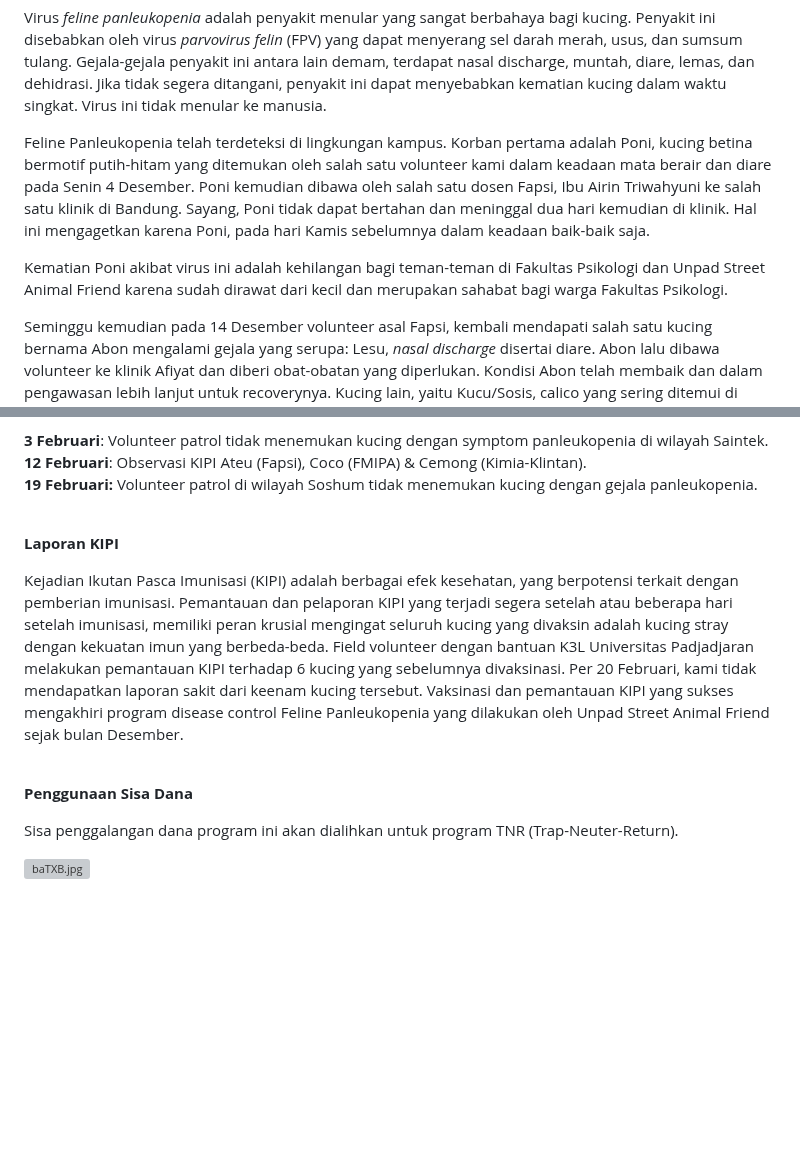
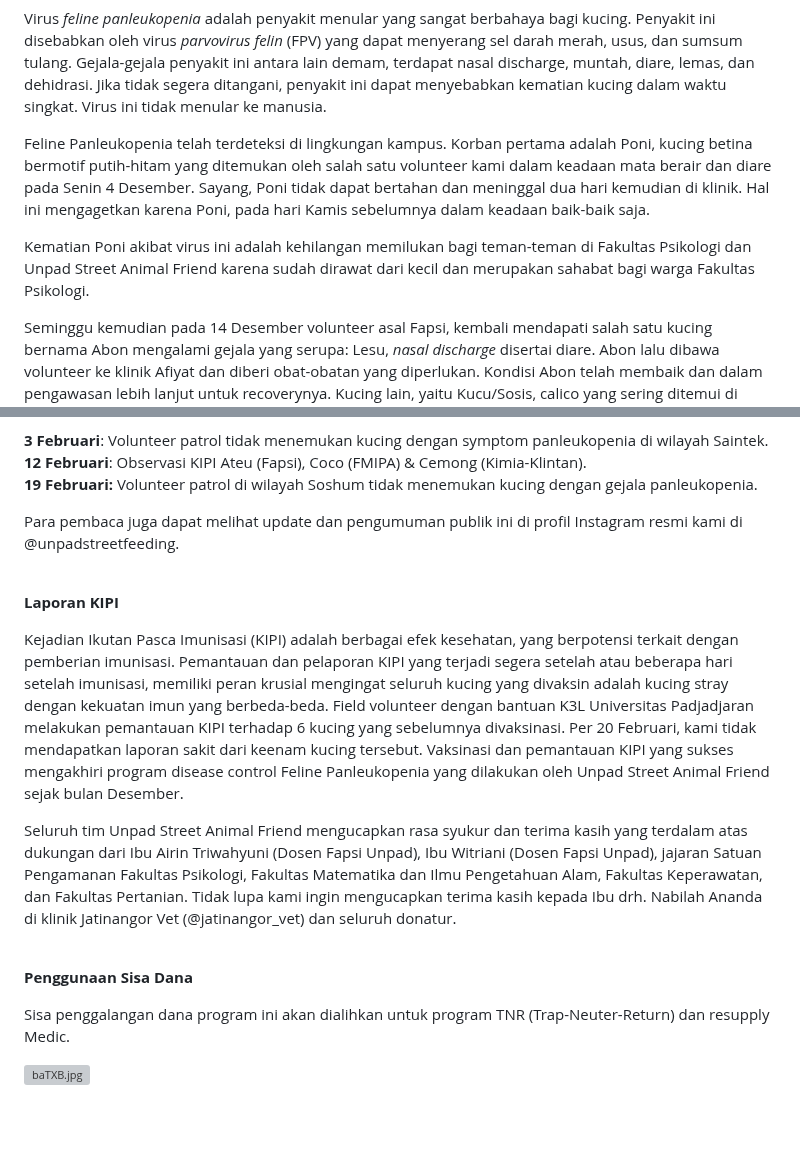
Before and after one commit to sukaikan/unpadsf_site, a Markdown page: src/articles/2023-12-20-fundraising-vaksin-kucing.md, 2 parts joined by grey strips. Drawn GitHub-style; blank space fills up the shorter version; grey boxes are pictures that could not be loaded.

Commit message:
Update Article “2023-12-20-fundraising-vaksin-kucing”

```diff
--- a/src/articles/2023-12-20-fundraising-vaksin-kucing.md
+++ b/src/articles/2023-12-20-fundraising-vaksin-kucing.md
@@ -10,9 +10,9 @@ Yuk, dukung penggalangan dana vaksinasi kucing Unpad untuk melawan kasus outbrea
 
 Virus *feline panleukopenia* adalah penyakit menular yang sangat berbahaya bagi kucing. Penyakit ini disebabkan oleh virus *parvovirus felin* (FPV) yang dapat menyerang sel darah merah, usus, dan sumsum tulang. Gejala-gejala penyakit ini antara lain demam, terdapat nasal discharge, muntah, diare, lemas, dan dehidrasi. Jika tidak segera ditangani, penyakit ini dapat menyebabkan kematian kucing dalam waktu singkat. Virus ini tidak menular ke manusia.
 
-Feline Panleukopenia telah terdeteksi di lingkungan kampus. Korban pertama adalah Poni, kucing betina bermotif putih-hitam yang ditemukan oleh salah satu volunteer kami dalam keadaan mata berair dan diare pada Senin 4 Desember. Poni kemudian dibawa oleh salah satu dosen Fapsi, Ibu Airin Triwahyuni ke salah satu klinik di Bandung. Sayang, Poni tidak dapat bertahan dan meninggal dua hari kemudian di klinik. Hal ini mengagetkan karena Poni, pada hari Kamis sebelumnya dalam keadaan baik-baik saja.
+Feline Panleukopenia telah terdeteksi di lingkungan kampus. Korban pertama adalah Poni, kucing betina bermotif putih-hitam yang ditemukan oleh salah satu volunteer kami dalam keadaan mata berair dan diare pada Senin 4 Desember. Sayang, Poni tidak dapat bertahan dan meninggal dua hari kemudian di klinik. Hal ini mengagetkan karena Poni, pada hari Kamis sebelumnya dalam keadaan baik-baik saja.
 
-Kematian Poni akibat virus ini adalah kehilangan bagi teman-teman di Fakultas Psikologi dan Unpad Street Animal Friend karena sudah dirawat dari kecil dan merupakan sahabat bagi warga Fakultas Psikologi.
+Kematian Poni akibat virus ini adalah kehilangan memilukan bagi teman-teman di Fakultas Psikologi dan Unpad Street Animal Friend karena sudah dirawat dari kecil dan merupakan sahabat bagi warga Fakultas Psikologi.
 
 Seminggu kemudian pada 14 Desember volunteer asal Fapsi, kembali mendapati salah satu kucing bernama Abon mengalami gejala yang serupa: Lesu, *nasal discharge* disertai diare. Abon lalu dibawa volunteer ke klinik Afiyat dan diberi obat-obatan yang diperlukan. Kondisi Abon telah membaik dan dalam pengawasan lebih lanjut untuk recoverynya. Kucing lain, yaitu Kucu/Sosis, calico yang sering ditemui di wilayah Gedung Dekanat, dan Tortie yang sering berkeliaran di antara wilayah FaPsi dan FMIPA saat ini juga sedang dalam pengawasan. Sayangnya ada dua kitten yang menghilang dari tempat mereka biasa berada.
 
@@ -69,17 +69,21 @@ Penggalangan dana ditutup per 1 Januari 2024. Terima kasih banyak semuanya!
 **12 Februari**: Observasi KIPI Ateu (Fapsi), Coco (FMIPA) & Cemong (Kimia-Klintan).\
 **19 Februari:** Volunteer patrol di wilayah Soshum tidak menemukan kucing dengan gejala panleukopenia.
 
+Para pembaca juga dapat melihat update dan pengumuman publik ini di profil Instagram resmi kami di @unpadstreetfeeding.
+
 <br>
 
 **Laporan KIPI**
 
 Kejadian Ikutan Pasca Imunisasi (KIPI) adalah berbagai efek kesehatan, yang berpotensi terkait dengan pemberian imunisasi. Pemantauan dan pelaporan KIPI yang terjadi segera setelah atau beberapa hari setelah imunisasi, memiliki peran krusial mengingat seluruh kucing yang divaksin adalah kucing stray dengan kekuatan imun yang berbeda-beda. Field volunteer dengan bantuan K3L Universitas Padjadjaran melakukan pemantauan KIPI terhadap 6 kucing yang sebelumnya divaksinasi. Per 20 Februari, kami tidak mendapatkan laporan sakit dari keenam kucing tersebut. Vaksinasi dan pemantauan KIPI yang sukses mengakhiri program disease control Feline Panleukopenia yang dilakukan oleh Unpad Street Animal Friend sejak bulan Desember.
 
+Seluruh tim Unpad Street Animal Friend mengucapkan rasa syukur dan terima kasih yang terdalam atas dukungan dari Ibu Airin Triwahyuni (Dosen Fapsi Unpad), Ibu Witriani (Dosen Fapsi Unpad), jajaran Satuan Pengamanan Fakultas Psikologi, Fakultas Matematika dan Ilmu Pengetahuan Alam, Fakultas Keperawatan, dan Fakultas Pertanian. Tidak lupa kami ingin mengucapkan terima kasih kepada Ibu drh. Nabilah Ananda di klinik Jatinangor Vet (@jatinangor_vet) dan seluruh donatur.
+
 <br>
 
 **Penggunaan Sisa Dana**
 
-Sisa penggalangan dana program ini akan dialihkan untuk program TNR (Trap-Neuter-Return).
+Sisa penggalangan dana program ini akan dialihkan untuk program TNR (Trap-Neuter-Return) dan resupply Medic.
 
 <a href="https://imgcdn.dev/i/baTXB"><img src="https://s6.imgcdn.dev/baTXB.jpg" alt="baTXB.jpg" border="0"></a>
 
```
